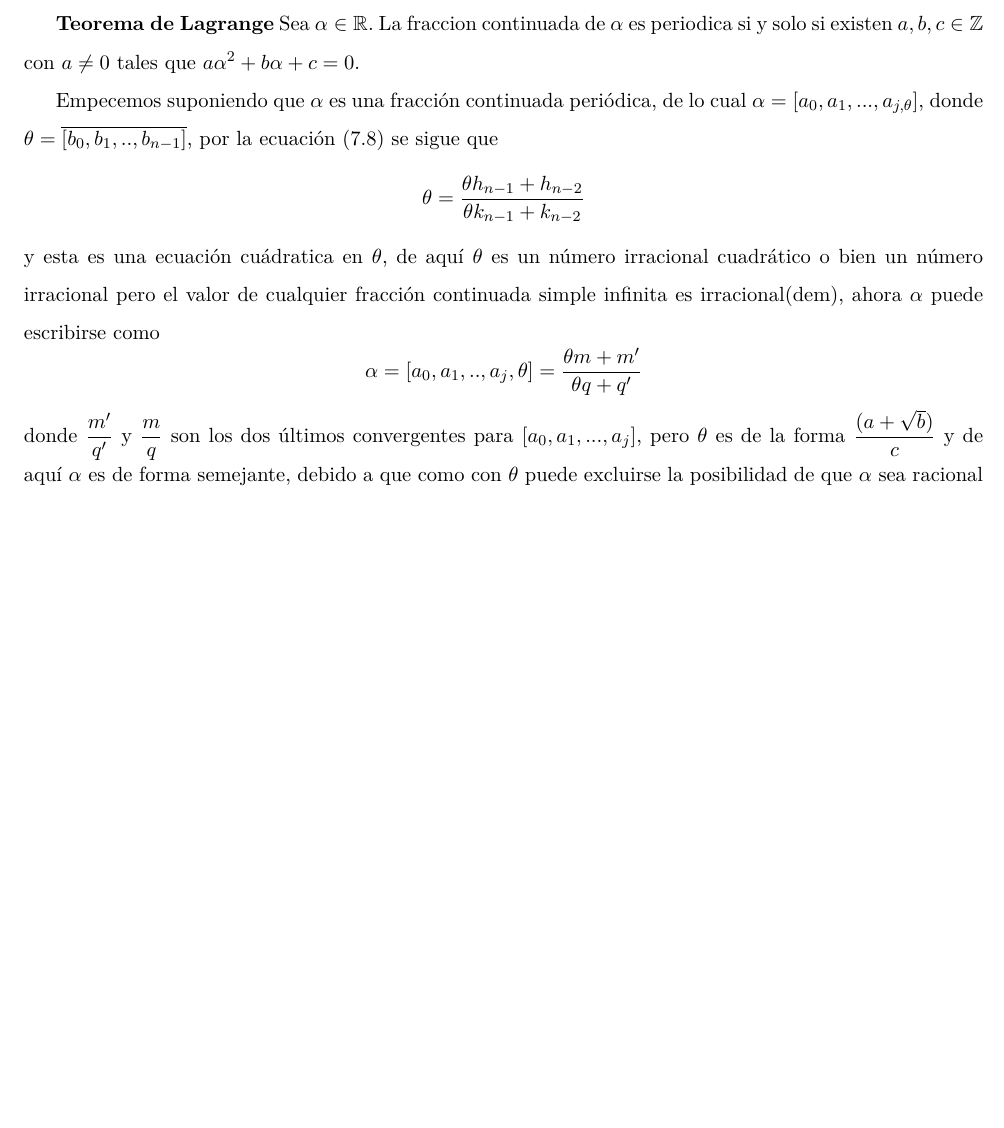
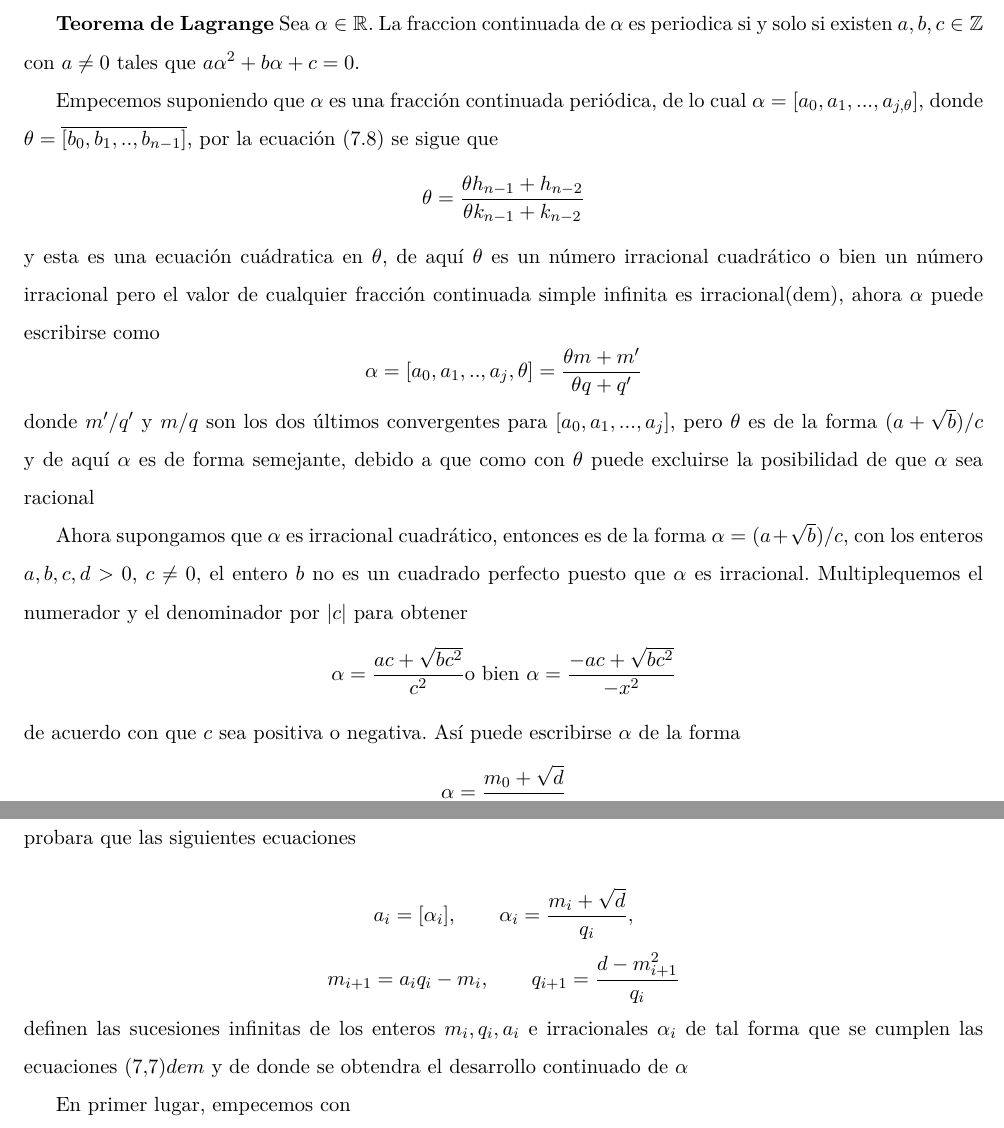
Before and after one commit to arriagajorge/teorema_lagrange_fracciones_continuadas, a LaTeX document (fracciones_continuadas.tex): part of the page before the commit and two parts of pages 1 and 2 of 2 after it, the two joined at a grey line, cut so that both start at the same text, the shorter picture padded with empty space. Compiled offline with pdfLaTeX.

Commit message:
day_2
avances con la prueba, interlineado en tex para que enteienda mejor :)

```diff
--- a/fracciones_continuadas.tex
+++ b/fracciones_continuadas.tex
@@ -51,6 +51,25 @@ y esta es una ecuación cuádratica en $\theta$, de aquí $\theta$ es un número
         \[
         \alpha = [a_0,a_1,..,a_j,\theta]=\dfrac{\theta m + m'}{\theta q + q'}
         \]
-donde $\dfrac{m'}{q'}$ y $\dfrac{m}{q}$ son los dos últimos convergentes para $[a_0,a_1,...,a_j]$, pero $\theta$ es de la forma $\dfrac{(a + \sqrt{b})}{c}$ y de aquí $\alpha$ es de forma semejante, debido a que como con $\theta$ puede excluirse la posibilidad de que $\alpha$ sea racional
+    donde $m'/q'$ y $m/q$ son los dos últimos convergentes para $[a_0,a_1,...,a_j]$, pero $\theta$ es de la forma $(a + \sqrt{b})/c$ y de aquí $\alpha$ es de forma semejante, debido a que como con $\theta$ puede excluirse la posibilidad de que $\alpha$ sea racional
 
+    Ahora supongamos que $\alpha$ es irracional cuadrático, entonces es de la forma $\alpha=(a+\sqrt{b})/c$, con los enteros $a,b,c,d>0$, $c\not=0$, el entero $b$ no es un cuadrado perfecto puesto que $\alpha$ es irracional. Multiplequemos el numerador y el denominador por $|c|$ para obtener
+        \[
+        \alpha = \dfrac{ac + \sqrt{bc^2}}{c^2} \textnormal{o bien } \alpha=\dfrac{-ac+\sqrt{bc^2}}{-x^2}
+        \]
+    de acuerdo con que $c$ sea positiva o negativa. Así puede escribirse $\alpha$ de la forma
+        \[
+        \alpha = \dfrac{m_0+\sqrt{d}}{q_0}
+        \]
+    donde $q_0|(d-m_0^2)$, $d,m_0$ y $q$ son enteros, $q_0\not=0$, $d$ no es un entero cuadrado perfecto. Escribiendo $\alpha$ en esta forma podemos obtener una formulación sencilla de su desarrlo fraccionario continuado $\overline{[a_0,a_1,...]}$ . Se probara que las siguientes ecuaciones
+
+        \[
+        a_i=[\alpha_i], \qquad \alpha_i=\dfrac{m_i+\sqrt{d}}{q_i},
+        \]
+        \[
+        m_{i+1}=a_iq_i-m_i, \qquad q_{i+1}=\dfrac{d-m_{i+1}^2}{q_i}
+        \]
+    definen las sucesiones infinitas de los enteros $m_i,q_i,a_i$ e irracionales $\alpha_i$ de tal forma que se cumplen las ecuaciones $(7.7)dem$ y de donde se obtendra el desarrollo continuado de $\alpha$
+
+    En primer lugar, empecemos con
 \end{document}
```
Lines whose indentation alone changed are shown as unchanged.
